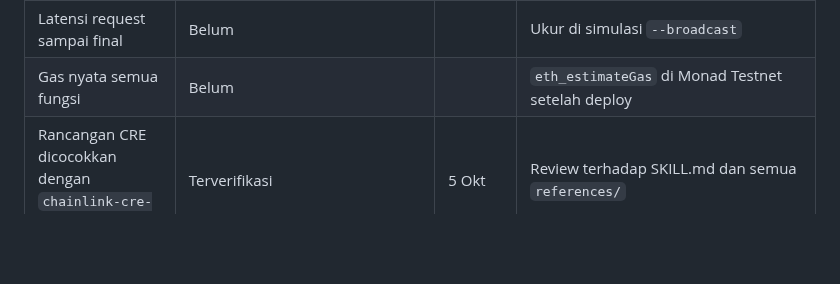
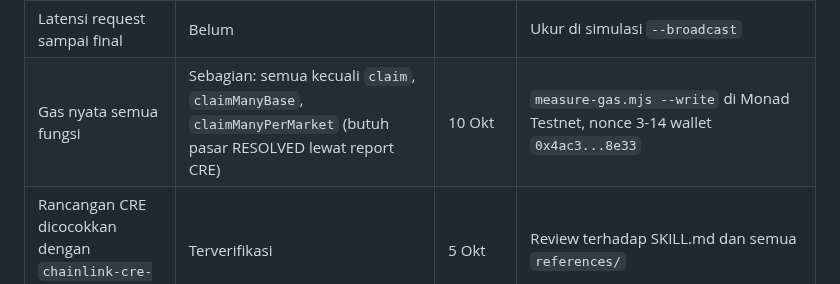
Before and after one commit to danustaif/movemarket-source, a Markdown page: docs/SOT.md, the part around the change. Drawn GitHub-style; blank space fills up the shorter version.

```diff
--- a/docs/SOT.md
+++ b/docs/SOT.md
@@ -434,7 +434,7 @@ UI memakai bahasa Inggris karena juri global (D15). Semua teks ada di `sot/copy.
 | `resolve.ts` berjalan di QuickJS | Sebagian: WASM ter-build (bundle `@movemarket/shared`) dan berjalan di simulator sampai validasi trigger; `resolve` belum dieksekusi atas data nyata | 10 Okt | `cre workflow build`, `simulate --target local-simulation` |
 | Log trigger CRE di Monad Testnet | Belum | | Simulasi dengan tx nyata |
 | Latensi request sampai final | Belum | | Ukur di simulasi `--broadcast` |
-| Gas nyata semua fungsi | Belum | | `eth_estimateGas` di Monad Testnet setelah deploy |
+| Gas nyata semua fungsi | Sebagian: semua kecuali `claim`, `claimManyBase`, `claimManyPerMarket` (butuh pasar RESOLVED lewat report CRE) | 10 Okt | `measure-gas.mjs --write` di Monad Testnet, nonce 3-14 wallet `0x4ac3...8e33` |
 | Rancangan CRE dicocokkan dengan `chainlink-cre-skill` v0.0.24 | Terverifikasi | 5 Okt | Review terhadap SKILL.md dan semua `references/` |
 | Rancangan dicocokkan dengan monskills v0.7.2 | Terverifikasi | 5 Okt | Review terhadap `concepts`, `gas`, `scaffold`, `indexer`, `wallet` |
 | Monad Testnet di daftar `chainlink-cre-skill` | Tidak ada di skill | 5 Okt | Pakai halaman dokumentasi CRE |
```
Also changed, not shown: docs/ROADMAP.md (+1 -1 lines).
